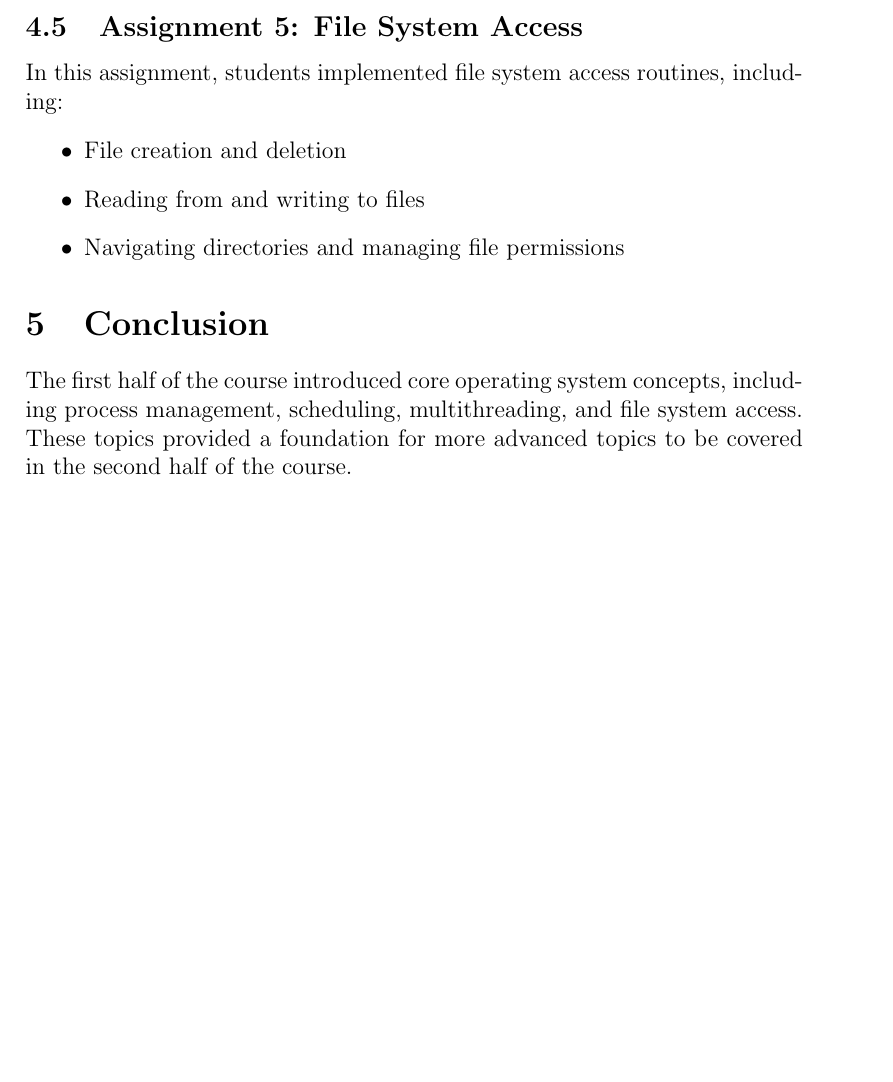
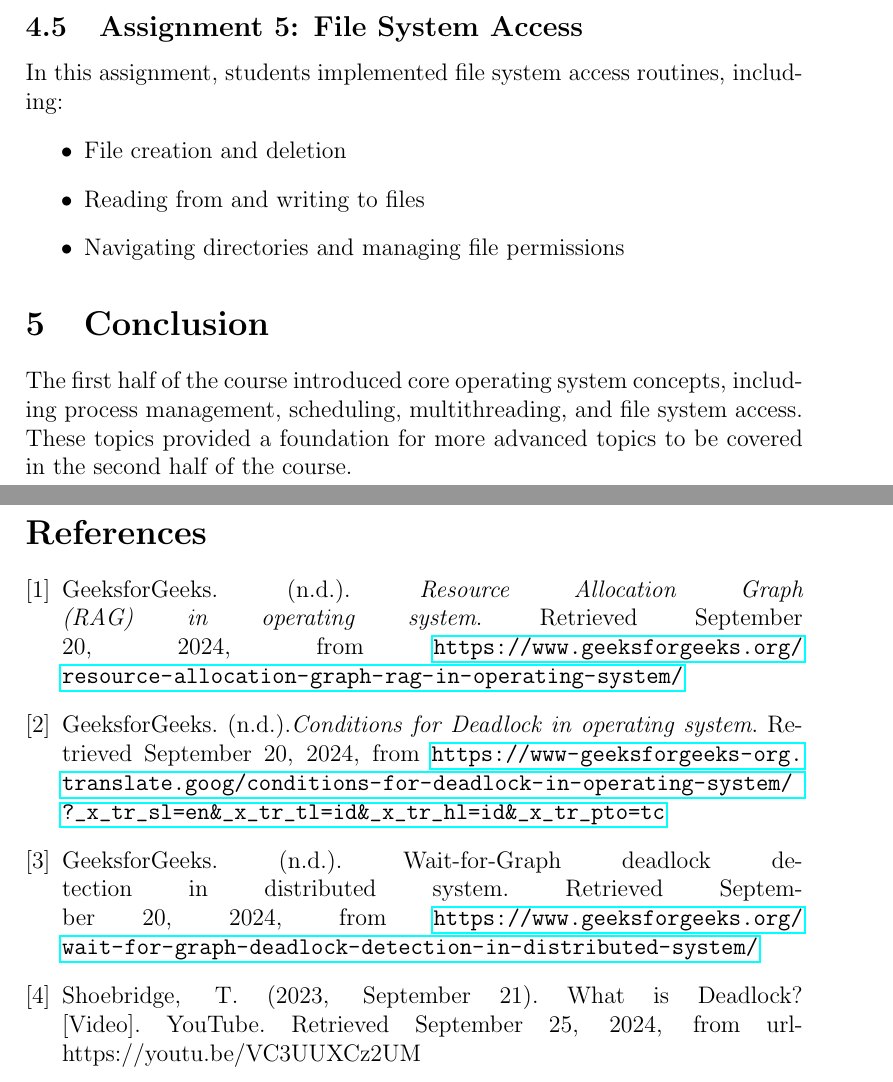
Before and after one commit to Khawaritzmi/os_report_mid2024, a LaTeX document (a_class/main.tex): part of page 13 of 13 before the commit and two parts of pages 13 and 14 of 14 after it, the two joined at a grey line, cut so that both start at the same text, the shorter picture padded with empty space. Compiled offline with pdfLaTeX.

Commit message:
feat : Menambahkan references dari materi 3.10.1 Pengenalan Deadlock

```diff
--- a/a_class/main.tex
+++ b/a_class/main.tex
@@ -5,6 +5,7 @@
 \usepackage{listings}
 \usepackage{color}
 \usepackage{pythonhighlight}
+\usepackage{xcolor}
 
 \title{Operating System Course Report - First Half of the Semester}
 \author{A class}
@@ -336,4 +337,21 @@ In this assignment, students implemented file system access routines, including:
 \section{Conclusion}
 The first half of the course introduced core operating system concepts, including process management, scheduling, multithreading, and file system access. These topics provided a foundation for more advanced topics to be covered in the second half of the course.
 
+\begin{thebibliography}{9}
+    \bibitem{RAG_GeeksforGeeks}
+    GeeksforGeeks. (n.d.). \textit{Resource Allocation Graph (RAG) in operating system}. Retrieved September 20, 2024, from \url{https://www.geeksforgeeks.org/resource-allocation-graph-rag-in-operating-system/}
+
+    \bibitem{DeadlockConditions_GeeksforGeeks}
+    GeeksforGeeks. (n.d.).\textit{Conditions for Deadlock in operating system}. Retrieved September 20, 2024, from \url{https://www-geeksforgeeks-org.translate.goog/conditions-for-deadlock-in-operating-system/?_x_tr_sl=en&_x_tr_tl=id&_x_tr_hl=id&_x_tr_pto=tc}
+
+    \bibitem{WaitForGraph_GeeksforGeeks}
+    GeeksforGeeks. (n.d.). Wait-for-Graph deadlock detection in distributed system. Retrieved September 20, 2024, from \url{https://www.geeksforgeeks.org/wait-for-graph-deadlock-detection-in-distributed-system/}
+
+    \bibitem{}
+    Shoebridge, T. (2023, September 21). What is Deadlock? [Video]. YouTube. Retrieved September 25, 2024, from url{https://youtu.be/VC3UUXCz2UM}
+
+
+\end{thebibliography}
+
+
 \end{document}
```
